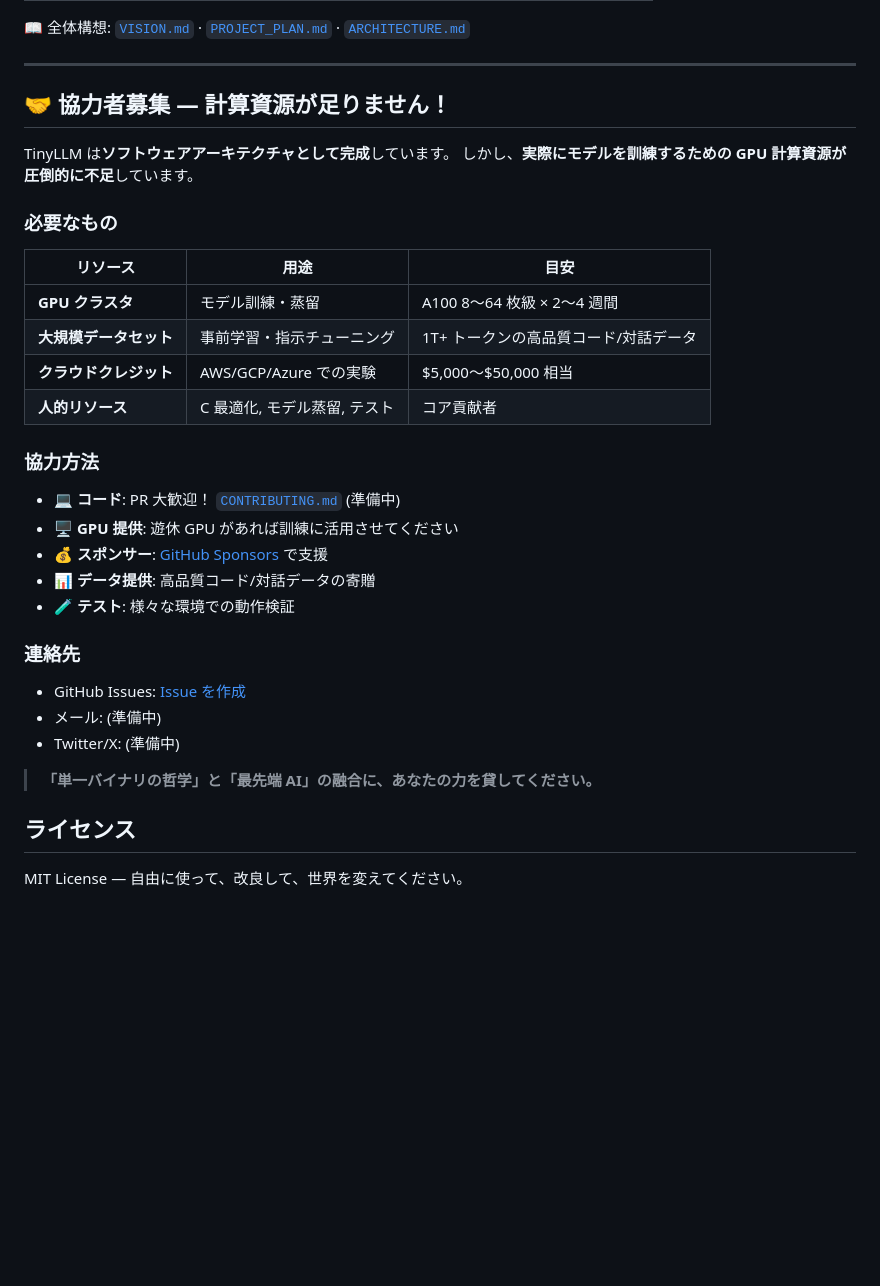
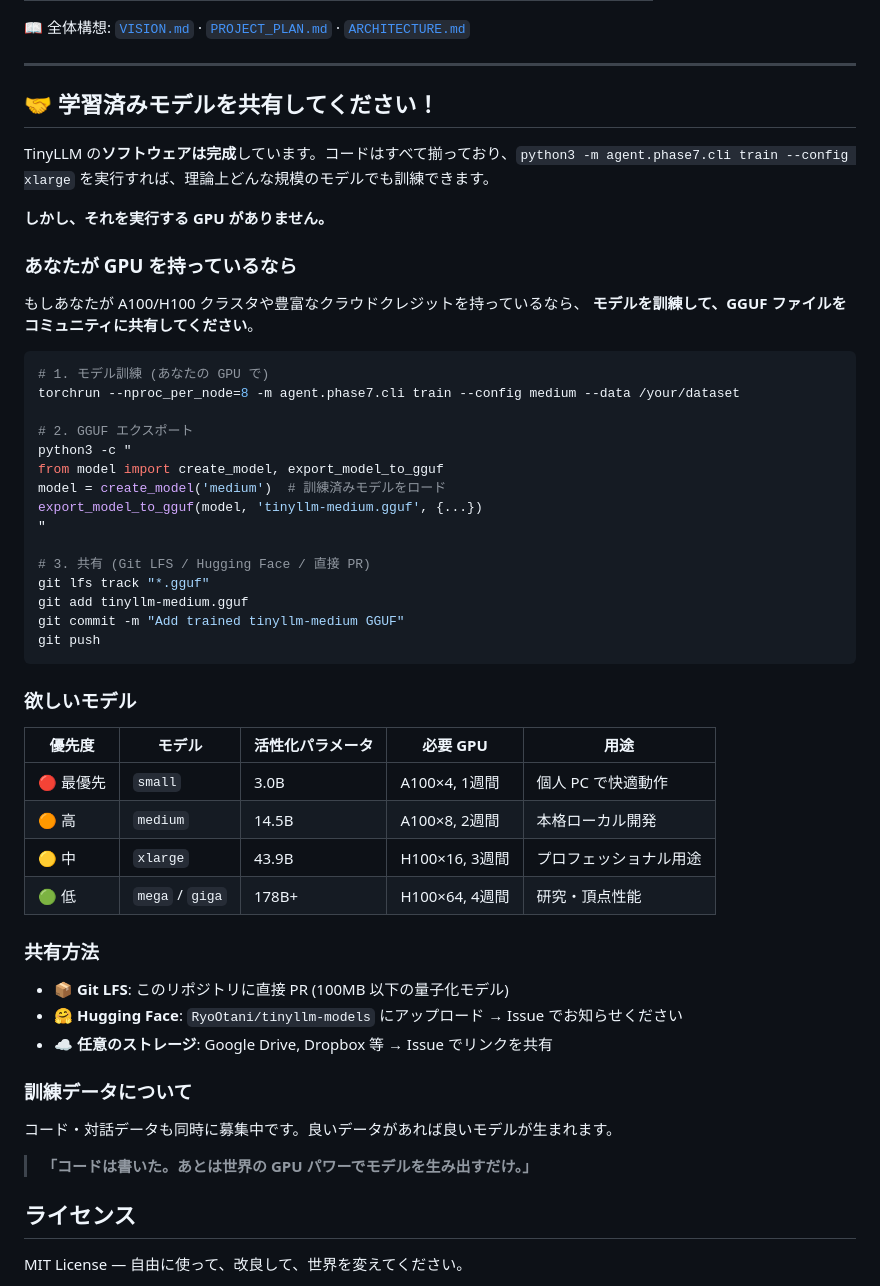
Before and after one commit to RyoOtani/DS4SmallestAIprjct, a Markdown page: README.md, the part around the change. GitHub-like rendering; blank space fills up the shorter version.

Commit message:
Refine collaboration section: ask for trained GGUF model contributions
Focus: people with GPUs train the model and share the resulting GGUF files.
- Clear workflow: train → export GGUF → share via Git LFS / Hugging Face
- Priority table for desired models (small → giga with GPU requirements)
- Multiple sharing channels: PR, Hugging Face, cloud storage
- Simplified message: code is done, we just need GPU power

````diff
--- a/README.md
+++ b/README.md
@@ -150,35 +150,55 @@ python3 tests/test_model.py
 
 ---
 
-## 🤝 協力者募集 — 計算資源が足りません！
+## 🤝 学習済みモデルを共有してください！
 
-TinyLLM は**ソフトウェアアーキテクチャとして完成**しています。
-しかし、**実際にモデルを訓練するための GPU 計算資源が圧倒的に不足**しています。
+TinyLLM の**ソフトウェアは完成**しています。コードはすべて揃っており、`python3 -m agent.phase7.cli train --config xlarge` を実行すれば、理論上どんな規模のモデルでも訓練できます。
 
-### 必要なもの
+**しかし、それを実行する GPU がありません。**
 
-| リソース | 用途 | 目安 |
-|---------|------|------|
-| **GPU クラスタ** | モデル訓練・蒸留 | A100 8〜64 枚級 × 2〜4 週間 |
-| **大規模データセット** | 事前学習・指示チューニング | 1T+ トークンの高品質コード/対話データ |
-| **クラウドクレジット** | AWS/GCP/Azure での実験 | $5,000〜$50,000 相当 |
-| **人的リソース** | C 最適化, モデル蒸留, テスト | コア貢献者 |
+### あなたが GPU を持っているなら
 
-### 協力方法
+もしあなたが A100/H100 クラスタや豊富なクラウドクレジットを持っているなら、
+**モデルを訓練して、GGUF ファイルをコミュニティに共有してください**。
 
-- 💻 **コード**: PR 大歓迎！ [`CONTRIBUTING.md`](CONTRIBUTING.md) (準備中)
-- 🖥️ **GPU 提供**: 遊休 GPU があれば訓練に活用させてください
-- 💰 **スポンサー**: [GitHub Sponsors](https://github.com/sponsors/RyoOtani) で支援
-- 📊 **データ提供**: 高品質コード/対話データの寄贈
-- 🧪 **テスト**: 様々な環境での動作検証
+```bash
+# 1. モデル訓練 (あなたの GPU で)
+torchrun --nproc_per_node=8 -m agent.phase7.cli train --config medium --data /your/dataset
 
-### 連絡先
+# 2. GGUF エクスポート
+python3 -c "
+from model import create_model, export_model_to_gguf
+model = create_model('medium')  # 訓練済みモデルをロード
+export_model_to_gguf(model, 'tinyllm-medium.gguf', {...})
+"
 
-- GitHub Issues: [Issue を作成](https://github.com/RyoOtani/DS4SmallestAIprjct/issues)
-- メール: (準備中)
-- Twitter/X: (準備中)
+# 3. 共有 (Git LFS / Hugging Face / 直接 PR)
+git lfs track "*.gguf"
+git add tinyllm-medium.gguf
+git commit -m "Add trained tinyllm-medium GGUF"
+git push
+```
 
-> **「単一バイナリの哲学」と「最先端 AI」の融合に、あなたの力を貸してください。**
+### 欲しいモデル
+
+| 優先度 | モデル | 活性化パラメータ | 必要 GPU | 用途 |
+|--------|--------|----------------|---------|------|
+| 🔴 最優先 | `small` | 3.0B | A100×4, 1週間 | 個人 PC で快適動作 |
+| 🟠 高 | `medium` | 14.5B | A100×8, 2週間 | 本格ローカル開発 |
+| 🟡 中 | `xlarge` | 43.9B | H100×16, 3週間 | プロフェッショナル用途 |
+| 🟢 低 | `mega` / `giga` | 178B+ | H100×64, 4週間 | 研究・頂点性能 |
+
+### 共有方法
+
+- 📦 **Git LFS**: このリポジトリに直接 PR (100MB 以下の量子化モデル)
+- 🤗 **Hugging Face**: `RyoOtani/tinyllm-models` にアップロード → Issue でお知らせください
+- ☁️ **任意のストレージ**: Google Drive, Dropbox 等 → Issue でリンクを共有
+
+### 訓練データについて
+
+コード・対話データも同時に募集中です。良いデータがあれば良いモデルが生まれます。
+
+> **「コードは書いた。あとは世界の GPU パワーでモデルを生み出すだけ。」**
 
 ## ライセンス
 
````
